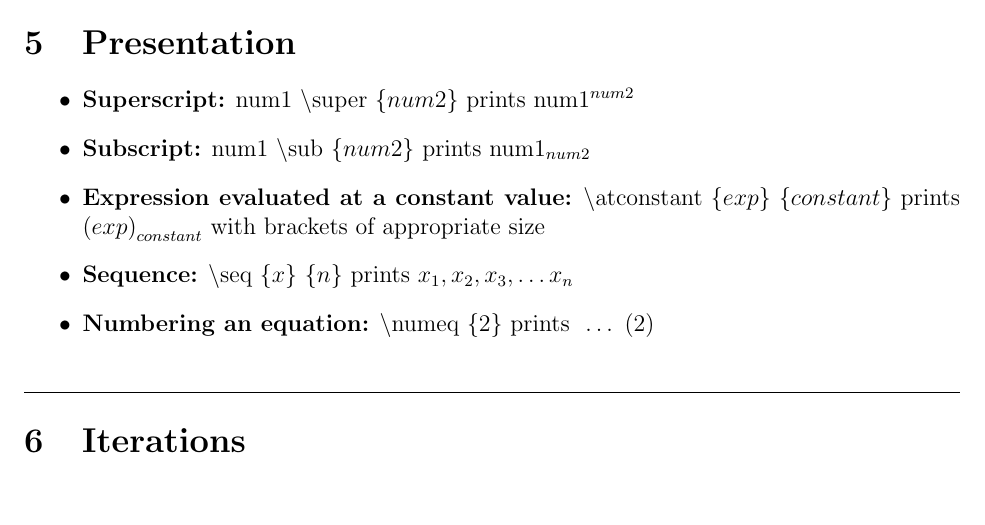
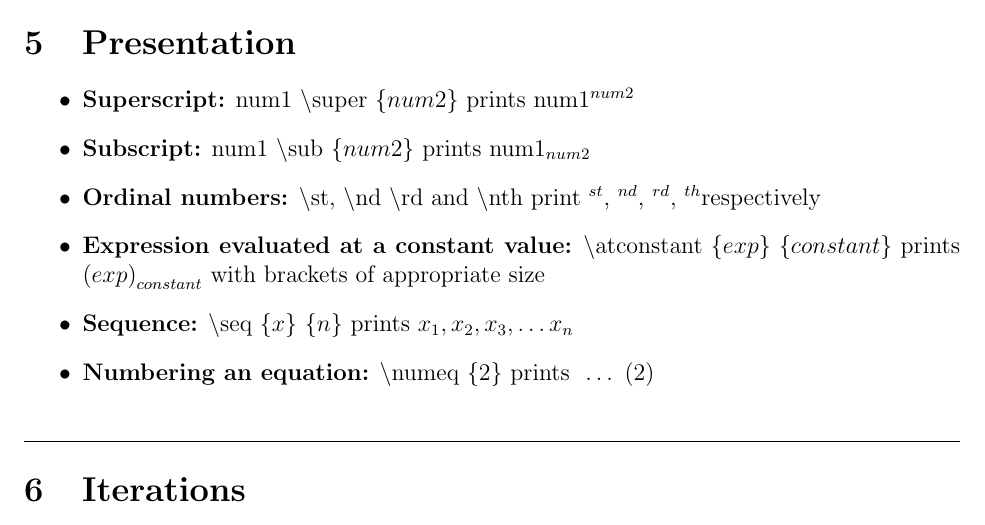
Before and after one commit to chanrt/simple-latex, a LaTeX document (code.tex): part of page 2 of 2, cut so that both start at the same text. Compiled offline with pdfLaTeX.

Commit message:
Added partial derivatives and ordinal representation

```diff
--- a/code.tex
+++ b/code.tex
@@ -49,6 +49,10 @@
 % PRESENTATION %
 \newcommand{\super}[1]{\ensuremath{^{#1}}}
 \newcommand{\sub}[1]{\ensuremath{_{#1}}}
+\newcommand{\st}{\ensuremath{^{st}}}
+\newcommand{\nd}{\ensuremath{^{nd}}}
+\newcommand{\rd}{\ensuremath{^{rd}}}
+\newcommand{\nth}{\ensuremath{^{th}}}
 \newcommand{\atconstant}[2]{\ensuremath{\bigbrac{#1}_{#2}}}
 \newcommand{\seq}[2]{\ensuremath{#1_1, #1_2, #1_3, \dots #1_{#2}}}
 \newcommand{\numeq}[1]{\ensuremath{ \ \dots \ (#1)}}
@@ -70,7 +74,11 @@
 \newcommand{\doubleder}[2]{\ensuremath{\displaystyle\frac{d^2 #1}{d #2^2}}}
 \newcommand{\nder}[3]{\ensuremath{\displaystyle\frac{d^{#3} #1}{d #2^{#3}}}}
 \newcommand{\partialder}[2]{\ensuremath{\displaystyle\frac{\partial #1}{\partial #2}}}
+\newcommand{\partialderk}[3]{\ensuremath{\bigbrac{\displaystyle\frac{\partial #1}{\partial #2}}_{#3}}}
 \newcommand{\doublepartialder}[2]{\ensuremath{\displaystyle\frac{\partial^2 #1}{\partial #2^2}}}
+\newcommand{\doublepartialderk}[3]{\ensuremath{\bigbrac{\displaystyle\frac{\partial^2 #1}{\partial #2^2}}_{#3}}}
+\newcommand{\mixedpartialder}[3]{\ensuremath{\displaystyle\frac{\partial^2 #1}{\partial #2 \partial #3}}}
+\newcommand{\mixedpartialderk}[4]{\ensuremath{\bigbrac{\displaystyle\frac{\partial^2 #1}{\partial #2 \partial #3}}_{#4}}}
 \newcommand{\npartialder}[3]{\ensuremath{\displaystyle\frac{\partial^{#3} #1}{\partial #2^{#3}}}}
 
 % INTEGRAL CALCULUS %
@@ -188,6 +196,7 @@ Fork me at \href{https://www.github.com/chanrt}{GitHub}.
 
 \point{Superscript} num1 \esc super \braces{num2} prints num1\super{num2}
 \point{Subscript} num1 \esc sub \braces{num2} prints num1\sub{num2}
+\point{Ordinal numbers} \esc st, \esc nd \esc rd and \esc nth print \st, \nd, \rd, \nth respectively
 \point{Expression evaluated at a constant value} \esc atconstant \braces{exp} \braces{constant} prints \atconstant{exp}{constant} with brackets of appropriate size
 \point{Sequence} \esc seq \braces{x} \braces{n} prints \seq{x}{n}
 \point{Numbering an equation} \esc numeq \braces{2} prints \numeq{2}
```
Also changed, not shown: code.pdf, my_sign.png (deleted), 2 other files.
